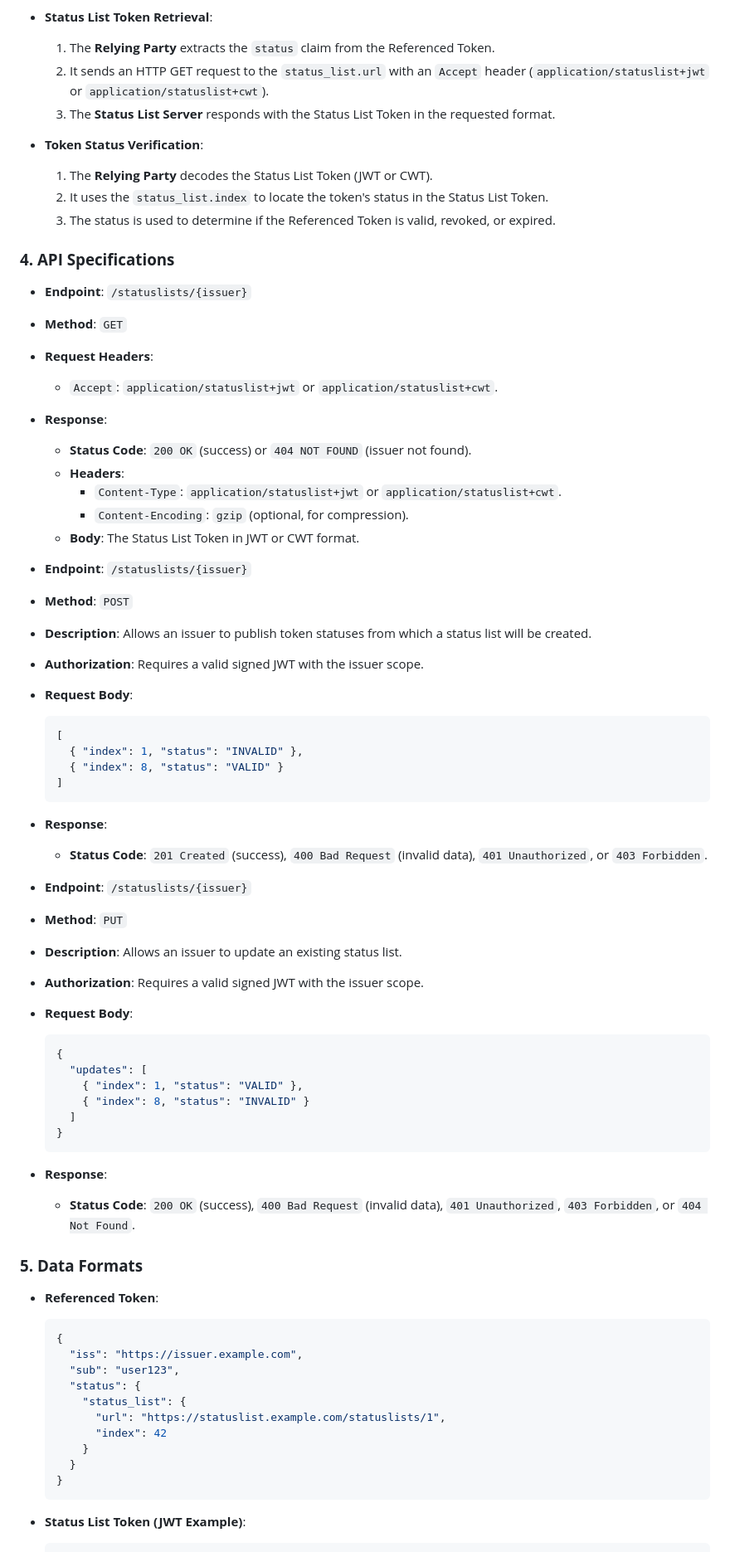
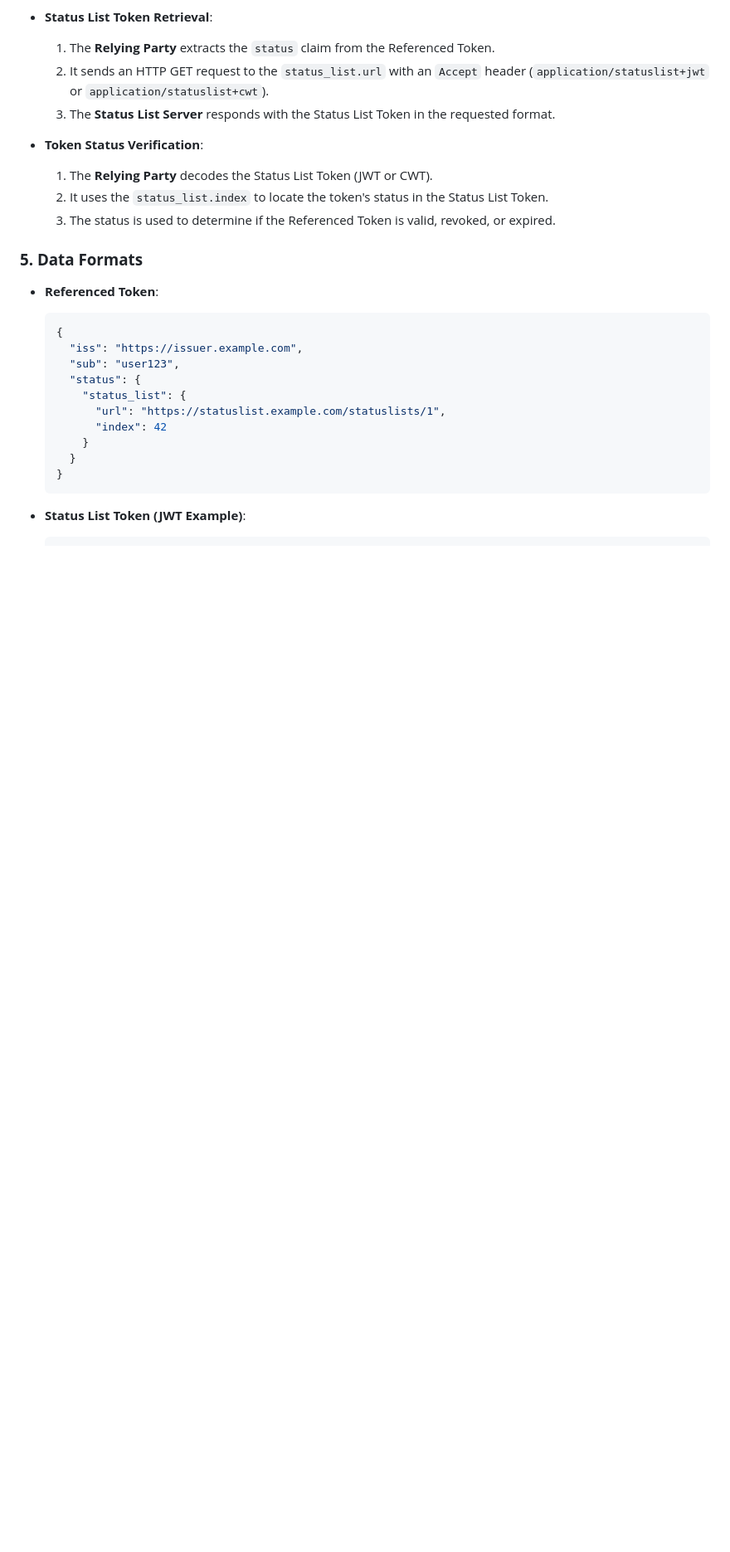
Before and after one commit to adorsys/status-list-server, a Markdown page: architecture.md, the part around the change. Shown: that part at 83% size. Rendered like a GitHub page; blank space fills up the shorter version.

````diff
--- a/architecture.md
+++ b/architecture.md
@@ -35,47 +35,6 @@
      2. It uses the `status_list.index` to locate the token's status in the Status List Token.
      3. The status is used to determine if the Referenced Token is valid, revoked, or expired.
 
-### **4. API Specifications**
-   - **Endpoint**: `/statuslists/{issuer}`
-   - **Method**: `GET`
-   - **Request Headers**:
-     - `Accept`: `application/statuslist+jwt` or `application/statuslist+cwt`.
-   - **Response**:
-     - **Status Code**: `200 OK` (success) or `404 NOT FOUND` (issuer not found).
-     - **Headers**:
-       - `Content-Type`: `application/statuslist+jwt` or `application/statuslist+cwt`.
-       - `Content-Encoding`: `gzip` (optional, for compression).
-     - **Body**: The Status List Token in JWT or CWT format.
-
-   - **Endpoint**: `/statuslists/{issuer}`
-   - **Method**: `POST`
-   - **Description**: Allows an issuer to publish token statuses from which a status list will be created.
-   - **Authorization**: Requires a valid signed JWT with the issuer scope.
-   - **Request Body**:
-     ```json
-     [
-       { "index": 1, "status": "INVALID" },
-       { "index": 8, "status": "VALID" }
-     ]
-     ```
-   - **Response**:
-     - **Status Code**: `201 Created` (success), `400 Bad Request` (invalid data), `401 Unauthorized`, or `403 Forbidden`.
-
-   - **Endpoint**: `/statuslists/{issuer}`
-   - **Method**: `PUT`
-   - **Description**: Allows an issuer to update an existing status list.
-   - **Authorization**: Requires a valid signed JWT with the issuer scope.
-   - **Request Body**:
-     ```json
-     {
-       "updates": [
-         { "index": 1, "status": "VALID" },
-         { "index": 8, "status": "INVALID" }
-       ]
-     }
-     ```
-   - **Response**:
-     - **Status Code**: `200 OK` (success), `400 Bad Request` (invalid data), `401 Unauthorized`, `403 Forbidden`, or `404 Not Found`.
 
 ### **5. Data Formats**
    - **Referenced Token**:
````
Also changed, not shown: README.md (+5 -5 lines).
